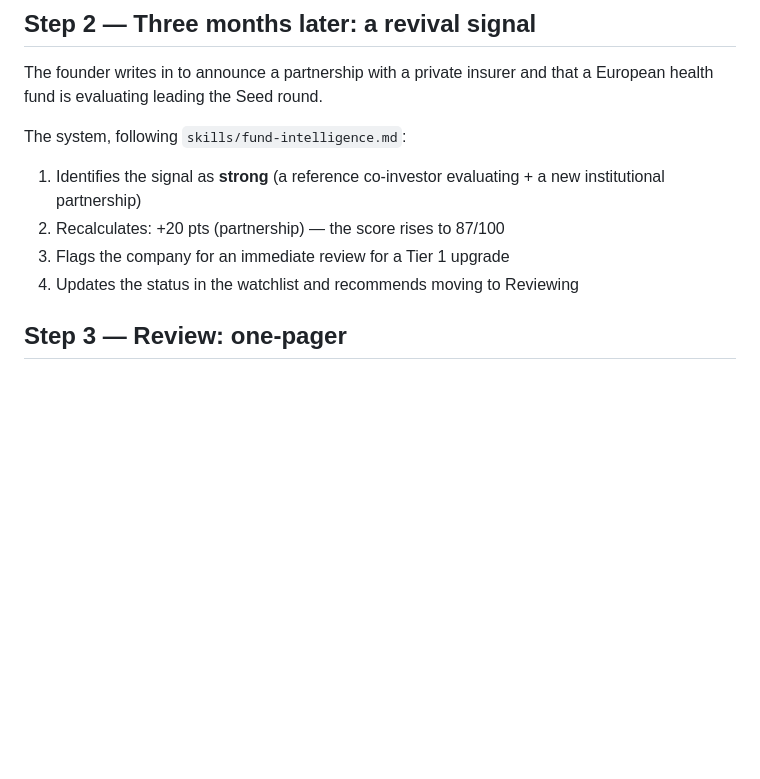
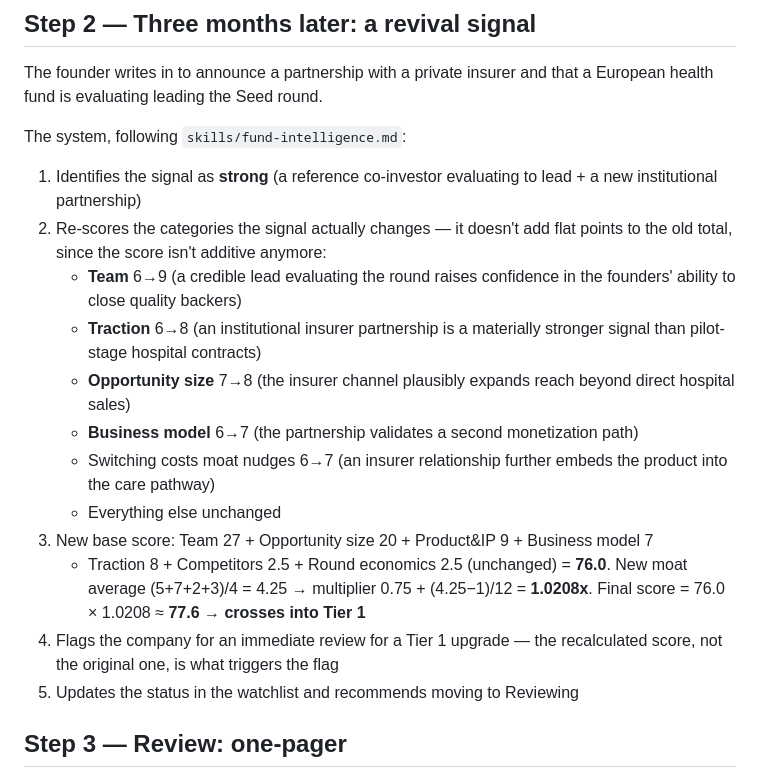
Before and after one commit to Tourinhan/Fund-of-Brian, a Markdown page: examples/sample-flow.md, the part around one of its changes. Rendered like a GitHub page; blank space fills up the shorter version.

```diff
--- a/examples/sample-flow.md
+++ b/examples/sample-flow.md
@@ -53,11 +68,27 @@ The founder writes in to announce a partnership with a private insurer and that
 European health fund is evaluating leading the Seed round.
 
 The system, following `skills/fund-intelligence.md`:
-1. Identifies the signal as **strong** (a reference co-investor evaluating + a new
-   institutional partnership)
-2. Recalculates: +20 pts (partnership) — the score rises to 87/100
-3. Flags the company for an immediate review for a Tier 1 upgrade
-4. Updates the status in the watchlist and recommends moving to Reviewing
+1. Identifies the signal as **strong** (a reference co-investor evaluating to lead +
+   a new institutional partnership)
+2. Re-scores the categories the signal actually changes — it doesn't add flat
+   points to the old total, since the score isn't additive anymore:
+   - **Team** 6→9 (a credible lead evaluating the round raises confidence in the
+     founders' ability to close quality backers)
+   - **Traction** 6→8 (an institutional insurer partnership is a materially
+     stronger signal than pilot-stage hospital contracts)
+   - **Opportunity size** 7→8 (the insurer channel plausibly expands reach beyond
+     direct hospital sales)
+   - **Business model** 6→7 (the partnership validates a second monetization path)
+   - Switching costs moat nudges 6→7 (an insurer relationship further embeds the
+     product into the care pathway)
+   - Everything else unchanged
+3. New base score: Team 27 + Opportunity size 20 + Product&IP 9 + Business model 7
+   + Traction 8 + Competitors 2.5 + Round economics 2.5 (unchanged) = **76.0**. New
+   moat average (5+7+2+3)/4 = 4.25 → multiplier 0.75 + (4.25−1)/12 = **1.0208x**.
+   Final score = 76.0 × 1.0208 ≈ **77.6 → crosses into Tier 1**
+4. Flags the company for an immediate review for a Tier 1 upgrade — the recalculated
+   score, not the original one, is what triggers the flag
+5. Updates the status in the watchlist and recommends moving to Reviewing
 
 ## Step 3 — Review: one-pager
 
```
Also changed, not shown: other parts of examples/sample-flow.md (+26 -11 lines).
